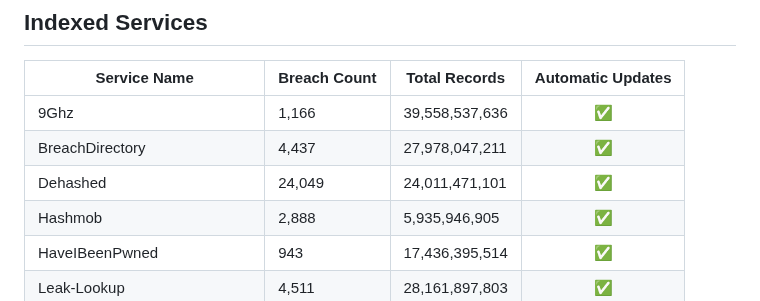
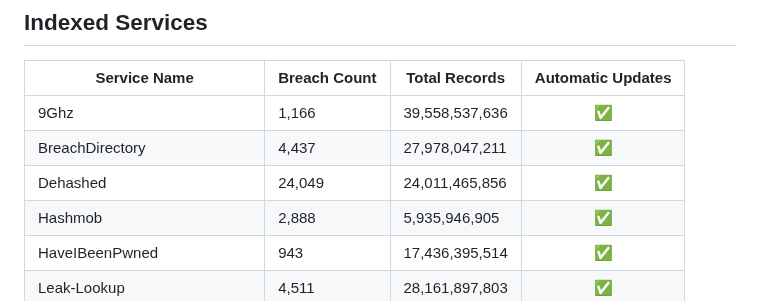
Before and after one commit to notdls/known-breaches, a Markdown page: README.md, the part around the change. GitHub-like rendering.

Commit message:
Dataset Update 02/03/26

```diff
--- a/README.md
+++ b/README.md
@@ -6,7 +6,7 @@ A compliation of breach information gathered from data aggregators, breach looku
 | ------------ | ------------ | ------------- |        :--:       |
 | 9Ghz | 1,166 | 39,558,537,636 | ✅ |
 | BreachDirectory | 4,437 | 27,978,047,211 | ✅ |
-| Dehashed | 24,049 | 24,011,471,101 | ✅ |
+| Dehashed | 24,049 | 24,011,465,856 | ✅ |
 | Hashmob | 2,888 | 5,935,946,905 | ✅ |
 | HaveIBeenPwned | 943 | 17,436,395,514 | ✅ |
 | Leak-Lookup | 4,511 | 28,161,897,803 | ✅ |
```
